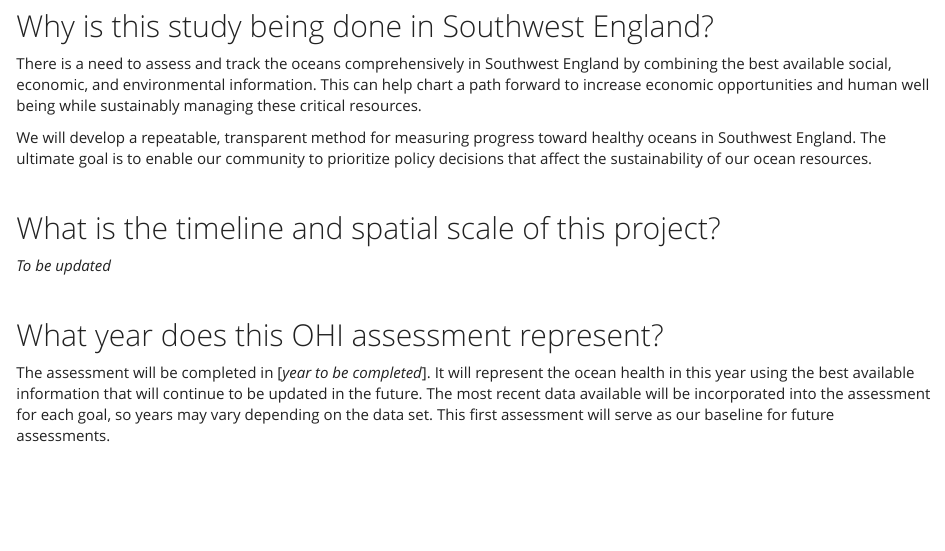
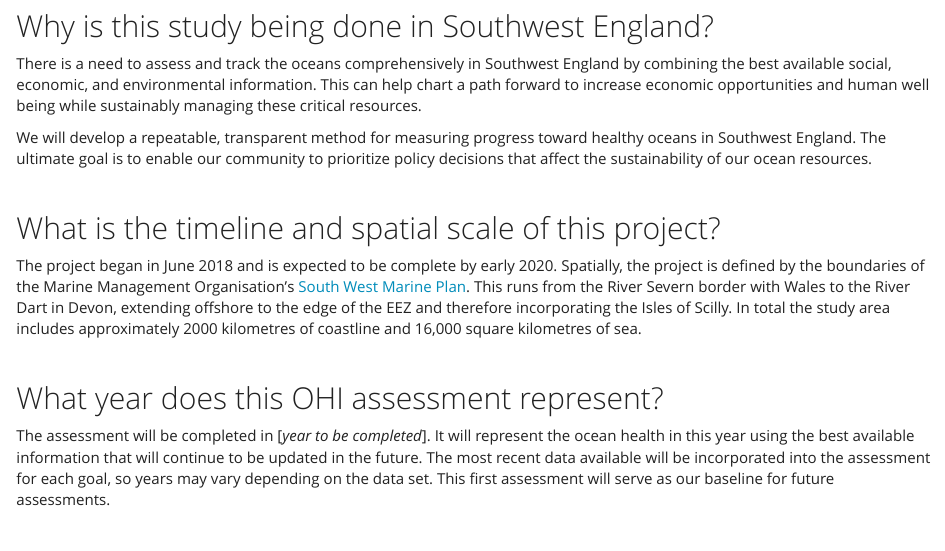
Before and after one commit to OHI-Science/esw, an R Markdown document (faq.Rmd): the page in a window 1100 px wide, from 140 px down. The pictures show the output file faq.html that the author committed with the source, opened offline; library style sheets and scripts come from the installed R packages.

Commit message:
faq update

```diff
--- a/faq.Rmd
+++ b/faq.Rmd
@@ -17,7 +17,7 @@ We will develop a repeatable, transparent method for measuring progress toward h
 
 ## What is the timeline and spatial scale of this project?
 
-*To be updated*
+The project began in June 2018 and is expected to be complete by early 2020. Spatially, the project is defined by the boundaries of the Marine Management Organisation's [South West Marine Plan](https://www.gov.uk/government/collections/south-west-marine-plan). This runs from the River Severn border with Wales to the River Dart in Devon, extending offshore to the edge of the EEZ and therefore incorporating the Isles of Scilly. In total the study area includes approximately 2000 kilometres of coastline and 16,000 square kilometres of sea.
 
 <br>
 
```
Also changed, not shown: index.Rmd (+1 -1 lines), faq.html, index.html.
